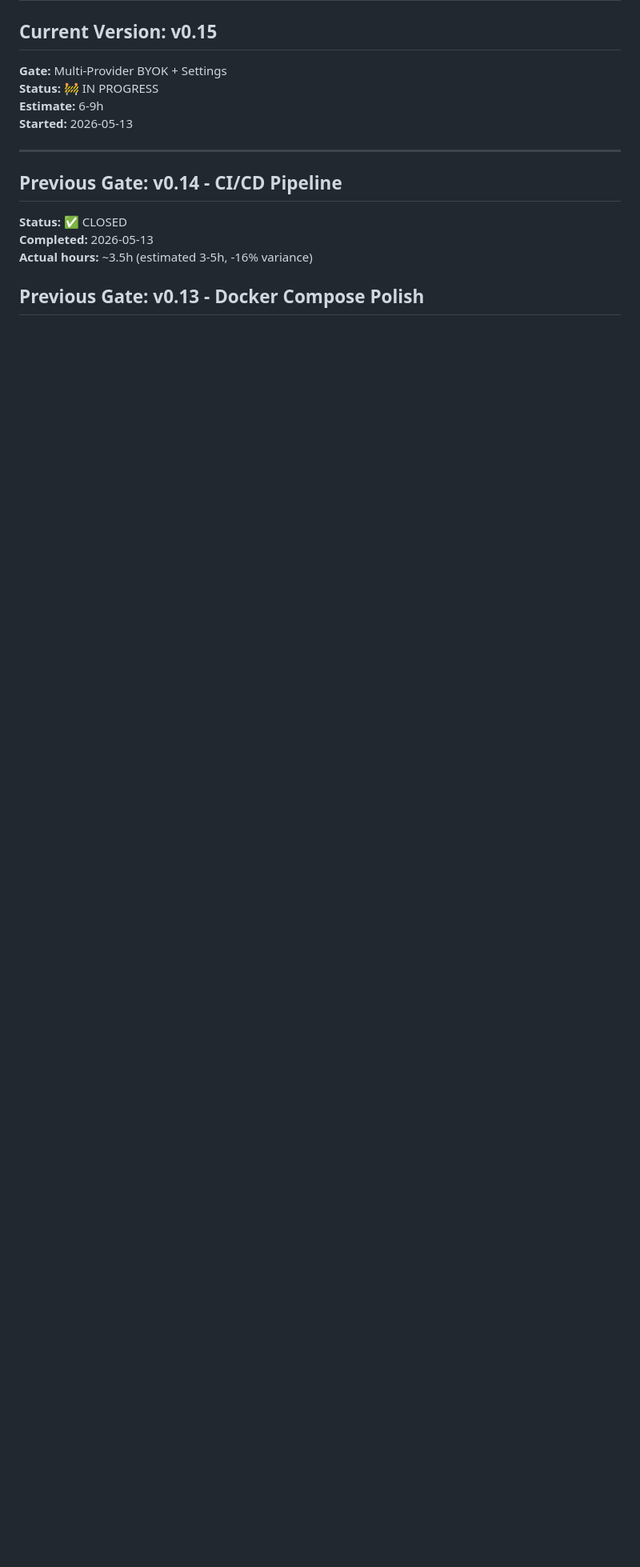
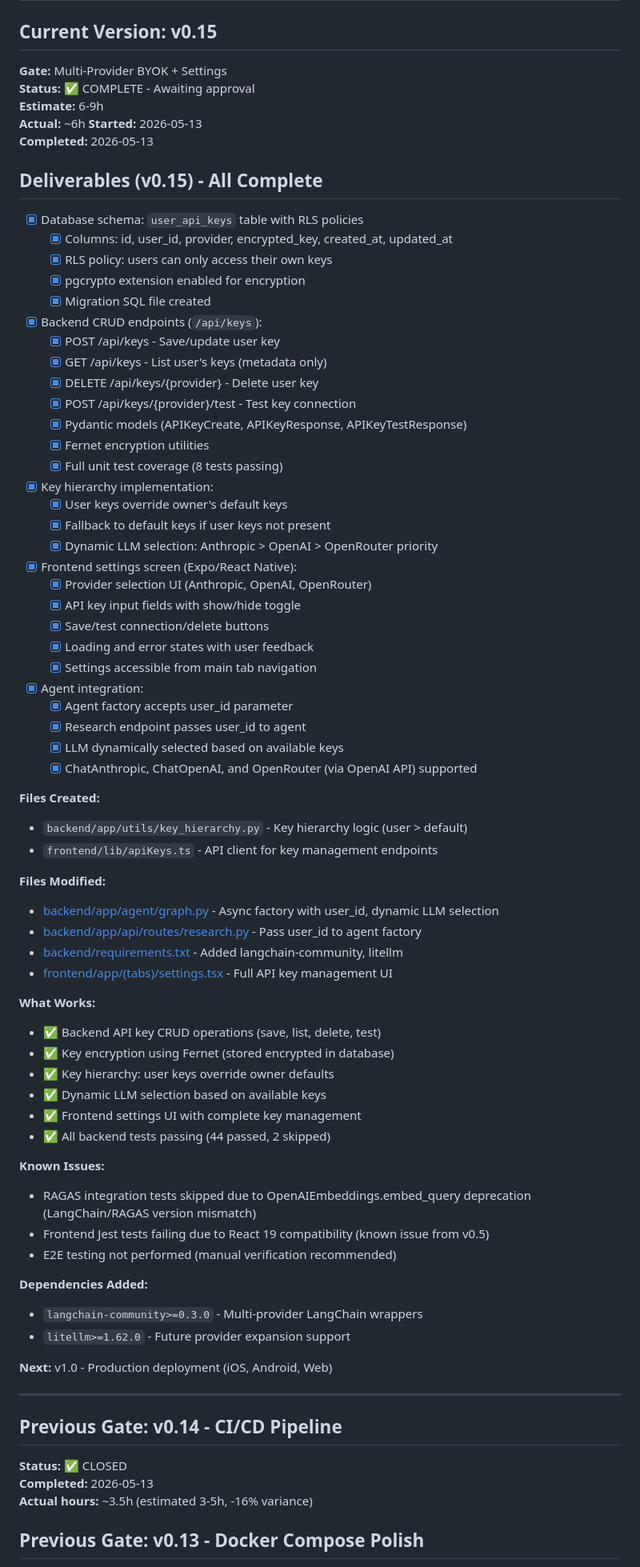
Before and after one commit to PCSchmidt/multi-agent-research-assistant, a Markdown page: SPEC.md, the part around the change. Shown at 80% size. Drawn GitHub-style; blank space fills up the shorter version.

Commit message:
docs: Close v0.15 Multi-Provider BYOK + Settings gate
Gate completed in ~6h (within 6-9h estimate):
- Backend: Key hierarchy, dynamic LLM selection, API endpoints
- Frontend: Settings UI with key management
- Tests: 8 API key tests passing, 44 total backend tests

Known issues:
- RAGAS integration tests skipped (OpenAIEmbeddings API change)
- Frontend Jest tests failing (React 19 compatibility, known from v0.5)

Ready for: v1.0 Production deployment

```diff
--- a/SPEC.md
+++ b/SPEC.md
@@ -3,9 +3,70 @@
 
 ## Current Version: v0.15
 **Gate:** Multi-Provider BYOK + Settings
-**Status:** 🚧 IN PROGRESS
+**Status:** ✅ COMPLETE - Awaiting approval
 **Estimate:** 6-9h
+**Actual:** ~6h
 **Started:** 2026-05-13
+**Completed:** 2026-05-13
+
+## Deliverables (v0.15) - All Complete
+- [x] Database schema: `user_api_keys` table with RLS policies
+  - [x] Columns: id, user_id, provider, encrypted_key, created_at, updated_at
+  - [x] RLS policy: users can only access their own keys
+  - [x] pgcrypto extension enabled for encryption
+  - [x] Migration SQL file created
+- [x] Backend CRUD endpoints (`/api/keys`):
+  - [x] POST /api/keys - Save/update user key
+  - [x] GET /api/keys - List user's keys (metadata only)
+  - [x] DELETE /api/keys/{provider} - Delete user key
+  - [x] POST /api/keys/{provider}/test - Test key connection
+  - [x] Pydantic models (APIKeyCreate, APIKeyResponse, APIKeyTestResponse)
+  - [x] Fernet encryption utilities
+  - [x] Full unit test coverage (8 tests passing)
+- [x] Key hierarchy implementation:
+  - [x] User keys override owner's default keys
+  - [x] Fallback to default keys if user keys not present
+  - [x] Dynamic LLM selection: Anthropic > OpenAI > OpenRouter priority
+- [x] Frontend settings screen (Expo/React Native):
+  - [x] Provider selection UI (Anthropic, OpenAI, OpenRouter)
+  - [x] API key input fields with show/hide toggle
+  - [x] Save/test connection/delete buttons
+  - [x] Loading and error states with user feedback
+  - [x] Settings accessible from main tab navigation
+- [x] Agent integration:
+  - [x] Agent factory accepts user_id parameter
+  - [x] Research endpoint passes user_id to agent
+  - [x] LLM dynamically selected based on available keys
+  - [x] ChatAnthropic, ChatOpenAI, and OpenRouter (via OpenAI API) supported
+
+**Files Created:**
+- `backend/app/utils/key_hierarchy.py` - Key hierarchy logic (user > default)
+- `frontend/lib/apiKeys.ts` - API client for key management endpoints
+
+**Files Modified:**
+- [backend/app/agent/graph.py](backend/app/agent/graph.py:168-217) - Async factory with user_id, dynamic LLM selection
+- [backend/app/api/routes/research.py](backend/app/api/routes/research.py:250) - Pass user_id to agent factory
+- [backend/requirements.txt](backend/requirements.txt:15-16) - Added langchain-community, litellm
+- [frontend/app/(tabs)/settings.tsx](frontend/app/(tabs)/settings.tsx) - Full API key management UI
+
+**What Works:**
+- ✅ Backend API key CRUD operations (save, list, delete, test)
+- ✅ Key encryption using Fernet (stored encrypted in database)
+- ✅ Key hierarchy: user keys override owner defaults
+- ✅ Dynamic LLM selection based on available keys
+- ✅ Frontend settings UI with complete key management
+- ✅ All backend tests passing (44 passed, 2 skipped)
+
+**Known Issues:**
+- RAGAS integration tests skipped due to OpenAIEmbeddings.embed_query deprecation (LangChain/RAGAS version mismatch)
+- Frontend Jest tests failing due to React 19 compatibility (known issue from v0.5)
+- E2E testing not performed (manual verification recommended)
+
+**Dependencies Added:**
+- `langchain-community>=0.3.0` - Multi-provider LangChain wrappers
+- `litellm>=1.62.0` - Future provider expansion support
+
+**Next:** v1.0 - Production deployment (iOS, Android, Web)
 
 ---
 
```
